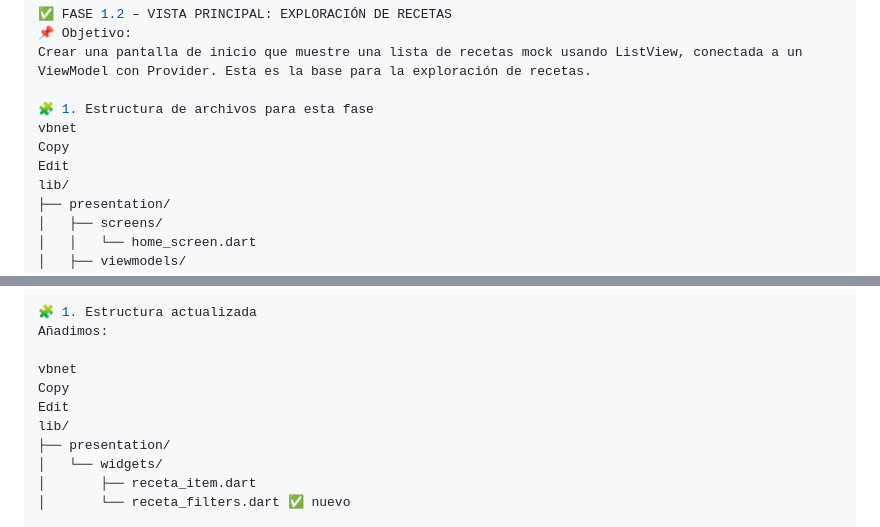
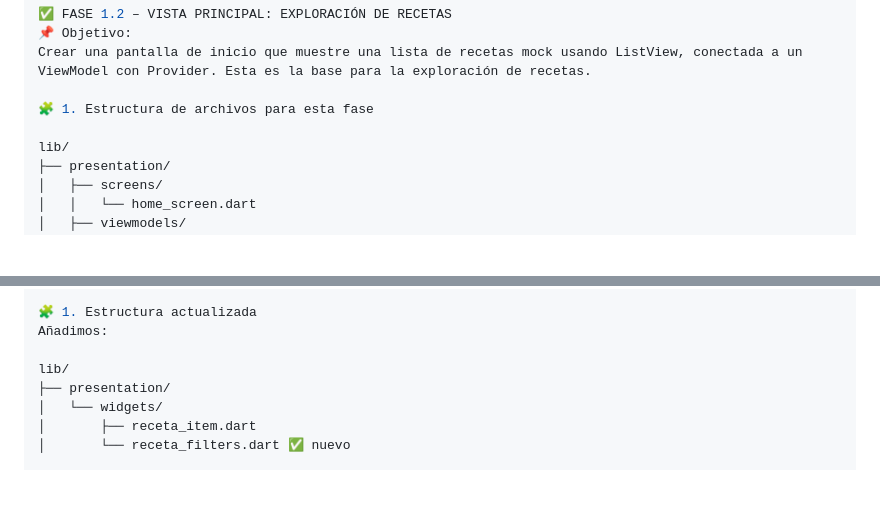
Before and after one commit to MSdelP/Recetas_app, a Markdown page: README.md, 2 parts joined by grey strips. Drawn GitHub-style; blank space fills up the shorter version.

```diff
--- a/README.md
+++ b/README.md
@@ -95,9 +95,7 @@ lib/
 Crear una pantalla de inicio que muestre una lista de recetas mock usando ListView, conectada a un ViewModel con Provider. Esta es la base para la exploración de recetas.
 
 🧩 1. Estructura de archivos para esta fase
-vbnet
-Copy
-Edit
+
 lib/
 ├── presentation/
 │   ├── screens/
@@ -132,9 +130,6 @@ Agregar un campo de búsqueda y filtros simples al HomeScreen para refinar las r
 🧩 1. Estructura actualizada
 Añadimos:
 
-vbnet
-Copy
-Edit
 lib/
 ├── presentation/
 │   └── widgets/
```
